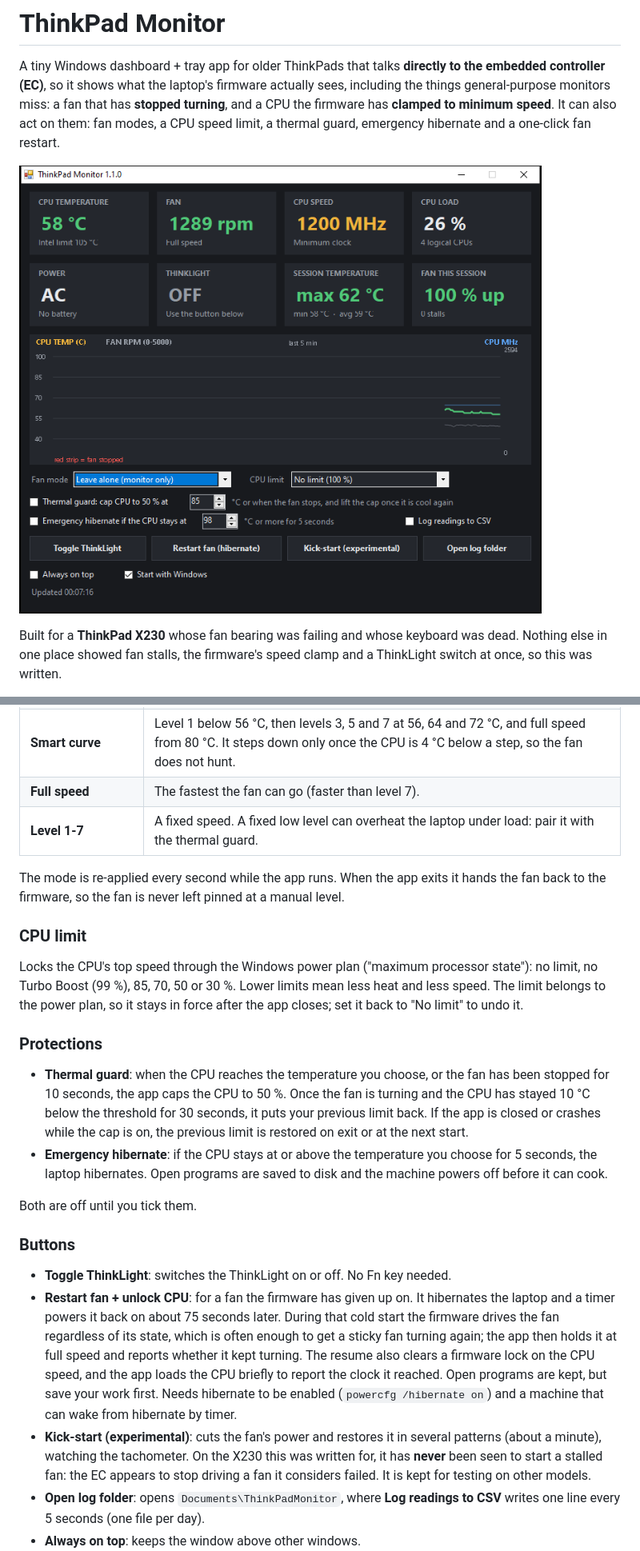
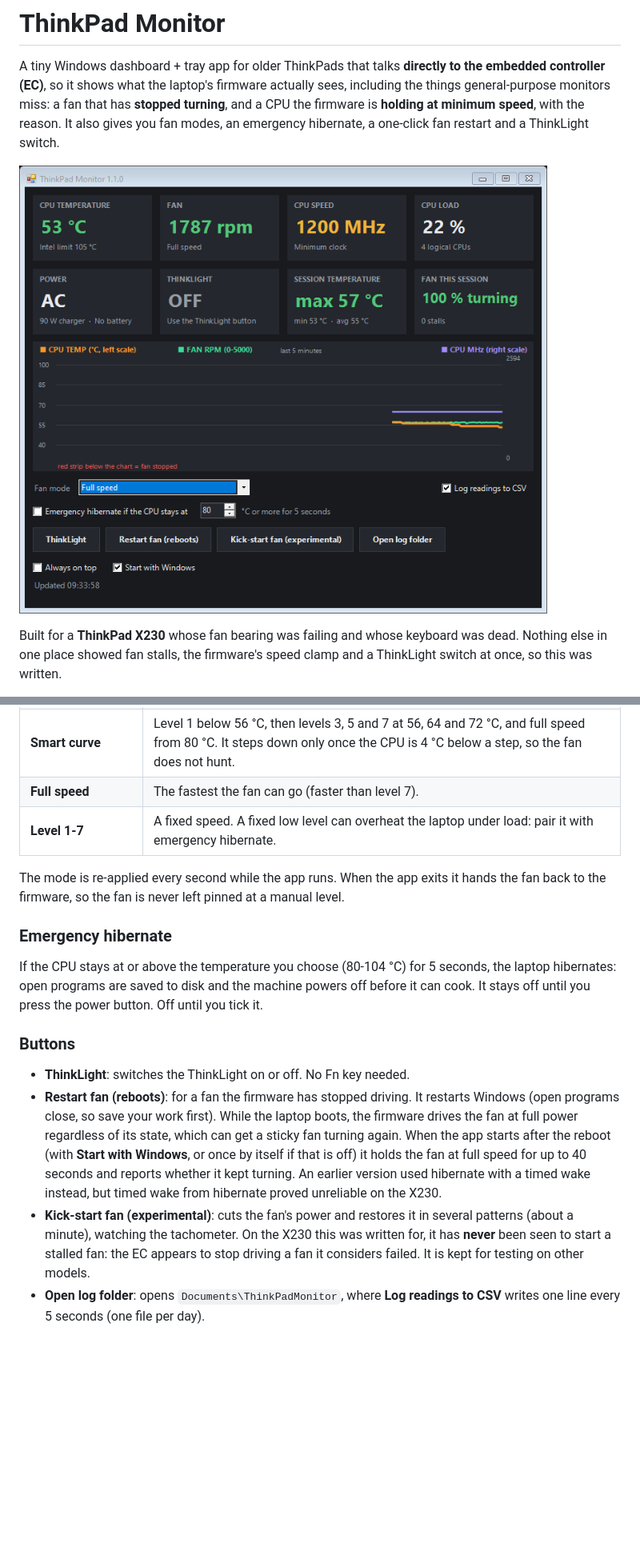
Before and after one commit to shan-qayyum/thinkpad-monitor, a Markdown page: README.md, 2 parts joined by grey strips. Shown at 80% size. Drawn GitHub-style; pictures changed too: docs/screenshot.png; blank space fills up the shorter version.

```diff
--- a/README.md
+++ b/README.md
@@ -2,8 +2,8 @@
 
 A tiny Windows dashboard + tray app for older ThinkPads that talks **directly to the embedded controller (EC)**,
 so it shows what the laptop's firmware actually sees, including the things general-purpose monitors miss:
-a fan that has **stopped turning**, and a CPU the firmware has **clamped to minimum speed**. It can also act
-on them: fan modes, a CPU speed limit, a thermal guard, emergency hibernate and a one-click fan restart.
+a fan that has **stopped turning**, and a CPU the firmware is **holding at minimum speed**, with the reason.
+It also gives you fan modes, an emergency hibernate, a one-click fan restart and a ThinkLight switch.
 
 ![dashboard](docs/screenshot.png)
 
@@ -78,35 +74,25 @@ RPM (grey line, 0-5000). A **red strip** along the bottom marks the moments when
 | **Automatic (firmware)** | Hands the fan to the laptop's own control. |
 | **Smart curve** | Level 1 below 56 °C, then levels 3, 5 and 7 at 56, 64 and 72 °C, and full speed from 80 °C. It steps down only once the CPU is 4 °C below a step, so the fan does not hunt. |
 | **Full speed** | The fastest the fan can go (faster than level 7). |
-| **Level 1-7** | A fixed speed. A fixed low level can overheat the laptop under load: pair it with the thermal guard. |
+| **Level 1-7** | A fixed speed. A fixed low level can overheat the laptop under load: pair it with emergency hibernate. |
 
 The mode is re-applied every second while the app runs. When the app exits it hands the fan back to the
 firmware, so the fan is never left pinned at a manual level.
 
-### CPU limit
-Locks the CPU's top speed through the Windows power plan ("maximum processor state"): no limit, no Turbo Boost
-(99 %), 85, 70, 50 or 30 %. Lower limits mean less heat and less speed. The limit belongs to the power plan, so
-it stays in force after the app closes; set it back to "No limit" to undo it.
-
-### Protections
-- **Thermal guard**: when the CPU reaches the temperature you choose, or the fan has been stopped for
-  10 seconds, the app caps the CPU to 50 %. Once the fan is turning and the CPU has stayed 10 °C below the
-  threshold for 30 seconds, it puts your previous limit back. If the app is closed or crashes while the cap is
-  on, the previous limit is restored on exit or at the next start.
-- **Emergency hibernate**: if the CPU stays at or above the temperature you choose for 5 seconds, the laptop
-  hibernates. Open programs are saved to disk and the machine powers off before it can cook.
-
-Both are off until you tick them.
+### Emergency hibernate
+If the CPU stays at or above the temperature you choose (80-104 °C) for 5 seconds, the laptop hibernates: open
+programs are saved to disk and the machine powers off before it can cook. It stays off until you press the
+power button. Off until you tick it.
 
 ### Buttons
-- **Toggle ThinkLight**: switches the ThinkLight on or off. No Fn key needed.
-- **Restart fan + unlock CPU**: for a fan the firmware has given up on. It hibernates the laptop and a timer
-  powers it back on about 75 seconds later. During that cold start the firmware drives the fan regardless of
-  its state, which is often enough to get a sticky fan turning again; the app then holds it at full speed and
-  reports whether it kept turning. The resume also clears a firmware lock on the CPU speed, and the app loads
-  the CPU briefly to report the clock it reached. Open programs are kept, but save your work first. Needs hibernate to be
-  enabled (`powercfg /hibernate on`) and a machine that can wake from hibernate by timer.
-- **Kick-start (experimental)**: cuts the fan's power and restores it in several patterns (about a minute),
+- **ThinkLight**: switches the ThinkLight on or off. No Fn key needed.
+- **Restart fan (reboots)**: for a fan the firmware has stopped driving. It restarts Windows (open programs
+  close, so save your work first). While the laptop boots, the firmware drives the fan at full power regardless
+  of its state, which can get a sticky fan turning again. When the app starts after the reboot (with **Start
+  with Windows**, or once by itself if that is off) it holds the fan at full speed for up to 40 seconds and
+  reports whether it kept turning. An earlier version used hibernate with a timed wake instead, but timed wake
+  from hibernate proved unreliable on the X230.
+- **Kick-start fan (experimental)**: cuts the fan's power and restores it in several patterns (about a minute),
   watching the tachometer. On the X230 this was written for, it has **never** been seen to start a stalled fan:
   the EC appears to stop driving a fan it considers failed. It is kept for testing on other models.
 - **Open log folder**: opens `Documents\ThinkPadMonitor`, where **Log readings to CSV** writes one line every
```
Also changed, not shown: other parts of README.md (+19 -23 lines), 4 other files.
